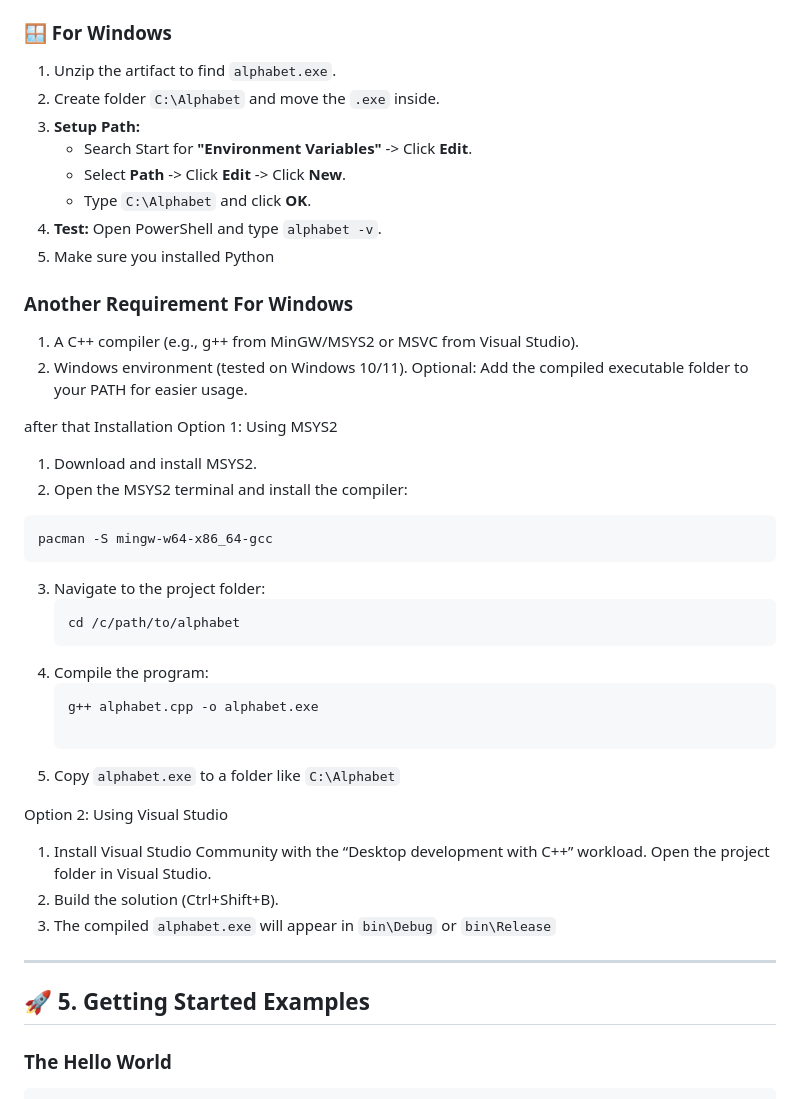
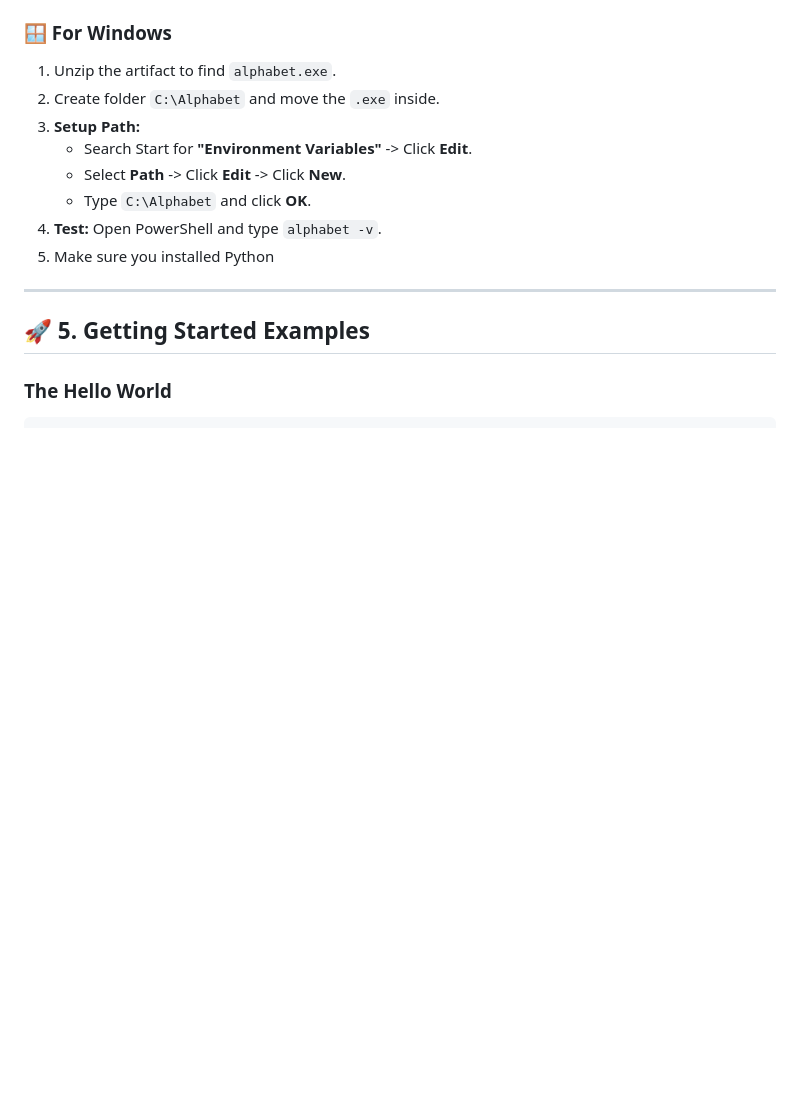
Before and after one commit to fraol163/alphabet, a Markdown page: README.md, the part around the change. GitHub-like rendering; blank space fills up the shorter version.

````diff
--- a/README.md
+++ b/README.md
@@ -115,37 +115,6 @@ Alphabet is distributed as a high-performance native binary. You do not need to
     -   Type `C:\Alphabet` and click **OK**.
 4.  **Test:** Open PowerShell and type `alphabet -v`.
 5.  Make sure you installed Python
-### Another Requirement For Windows
-
-1. A C++ compiler (e.g., g++ from MinGW/MSYS2 or MSVC from Visual Studio).
-2. Windows environment (tested on Windows 10/11).
-Optional: Add the compiled executable folder to your PATH for easier usage.
-
-after that
-Installation
-Option 1: Using MSYS2
-1. Download and install MSYS2.
-2. Open the MSYS2 terminal and install the compiler:
-```
-pacman -S mingw-w64-x86_64-gcc
-```
-3. Navigate to the project folder:
-   ```
-   cd /c/path/to/alphabet
-   ```
-4. Compile the program:
-   ```
-   g++ alphabet.cpp -o alphabet.exe
-
-   ```
-5. Copy `alphabet.exe` to a folder like `C:\Alphabet`
-
-Option 2: Using Visual Studio
-
-1. Install Visual Studio Community with the “Desktop development with C++” workload.
-Open the project folder in Visual Studio.
-2. Build the solution (Ctrl+Shift+B).
-3. The compiled `alphabet.exe` will appear in `bin\Debug` or `bin\Release`
 ---
 
 ## 🚀 5. Getting Started Examples
````
